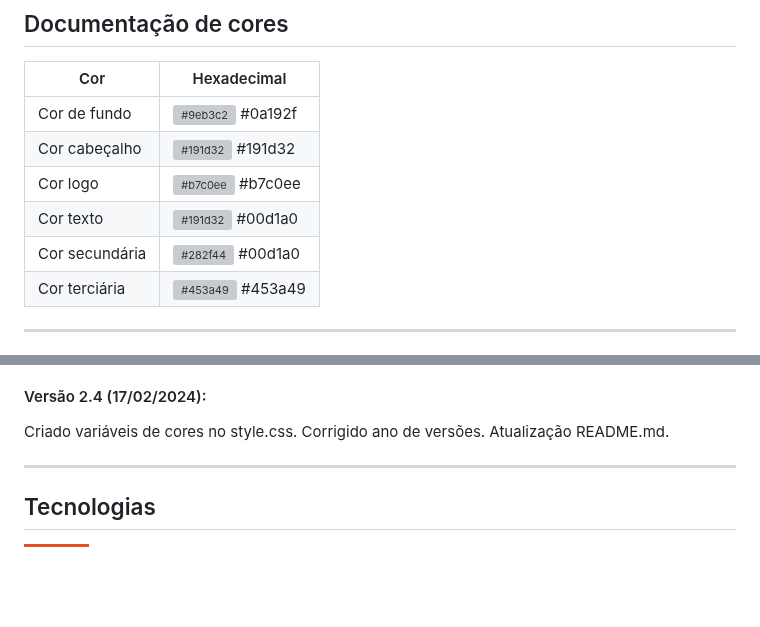
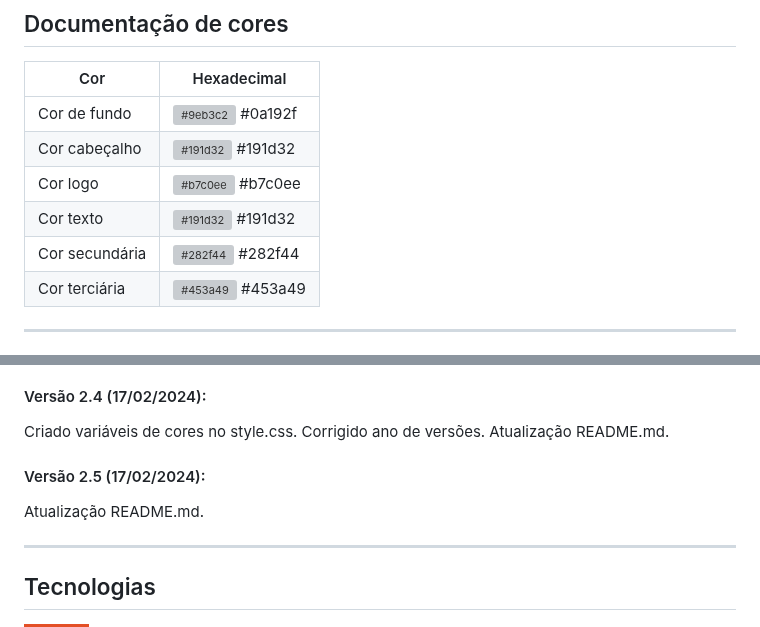
Before and after one commit to WesllenAraujo/ETE-PedroLeaoLeal, a Markdown page: README.md, 2 parts joined by grey strips. GitHub-like rendering; badges without logos; blank space fills up the shorter version; grey boxes are pictures that could not be loaded.

```diff
--- a/README.md
+++ b/README.md
@@ -18,8 +18,8 @@ ETE - Pedro Leão Leal é uma escola técnica estadual com cursos técnicos incl
 | Cor de fundo       | ![#9eb3c2](https://via.placeholder.com/10/9eb3c2?text=+) #0a192f |
 | Cor cabeçalho       | ![#191d32](https://via.placeholder.com/10/191d32?text=+) #191d32 |
 | Cor logo       | ![#b7c0ee](https://via.placeholder.com/10/b7c0ee?text=+) #b7c0ee |
-| Cor texto       | ![#191d32](https://via.placeholder.com/10/191d32?text=+) #00d1a0 |
-| Cor secundária       | ![#282f44](https://via.placeholder.com/10/282f44?text=+) #00d1a0 |
+| Cor texto       | ![#191d32](https://via.placeholder.com/10/191d32?text=+) #191d32 |
+| Cor secundária       | ![#282f44](https://via.placeholder.com/10/282f44?text=+) #282f44 |
 | Cor terciária       | ![#453a49](https://via.placeholder.com/10/453a49?text=+) #453a49 |
 
 <hr>
@@ -70,6 +70,10 @@ Adicionado primeira versão da responsividade na página de conquistas, formados
 
 #### Versão 2.4 (17/02/2024):
 Criado variáveis de cores no style.css. Corrigido ano de versões. Atualização README.md.
+
+#### Versão 2.5 (17/02/2024):
+Atualização README.md.
+
 <hr>
 
 ## Tecnologias
```
